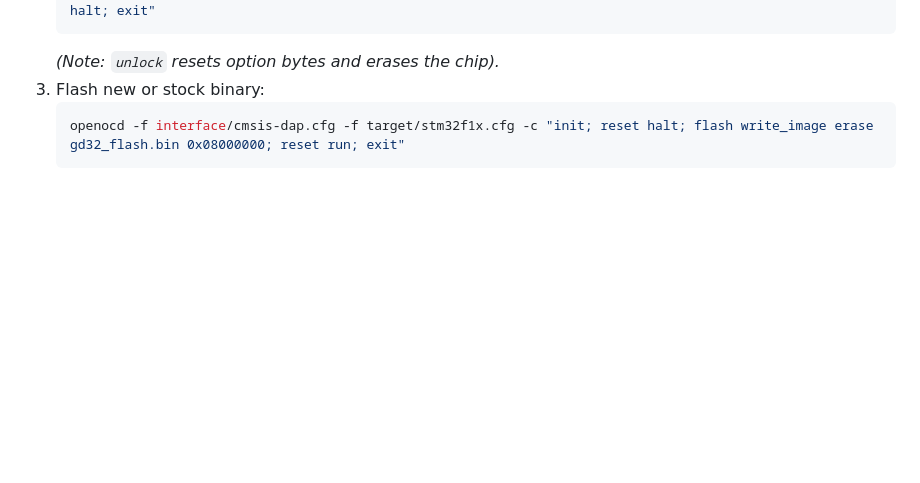
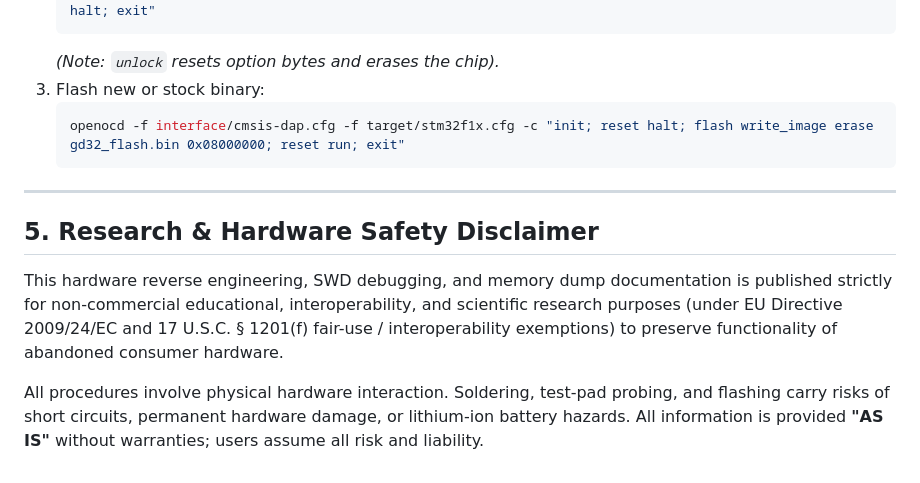
Before and after one commit to reidMaks/htram-esphome, a Markdown page: tools/swd/README.md, the part around the change. Drawn GitHub-style; blank space fills up the shorter version.

Commit message:
docs: add legal, research & safety disclaimer; update controls status in README

````diff
--- a/tools/swd/README.md
+++ b/tools/swd/README.md
@@ -69,3 +69,11 @@ If you wish to flash custom firmware to the GD32:
    ```bash
    openocd -f interface/cmsis-dap.cfg -f target/stm32f1x.cfg -c "init; reset halt; flash write_image erase gd32_flash.bin 0x08000000; reset run; exit"
    ```
+
+---
+
+## 5. Research & Hardware Safety Disclaimer
+
+This hardware reverse engineering, SWD debugging, and memory dump documentation is published strictly for non-commercial educational, interoperability, and scientific research purposes (under EU Directive 2009/24/EC and 17 U.S.C. § 1201(f) fair-use / interoperability exemptions) to preserve functionality of abandoned consumer hardware.
+
+All procedures involve physical hardware interaction. Soldering, test-pad probing, and flashing carry risks of short circuits, permanent hardware damage, or lithium-ion battery hazards. All information is provided **"AS IS"** without warranties; users assume all risk and liability.
````
